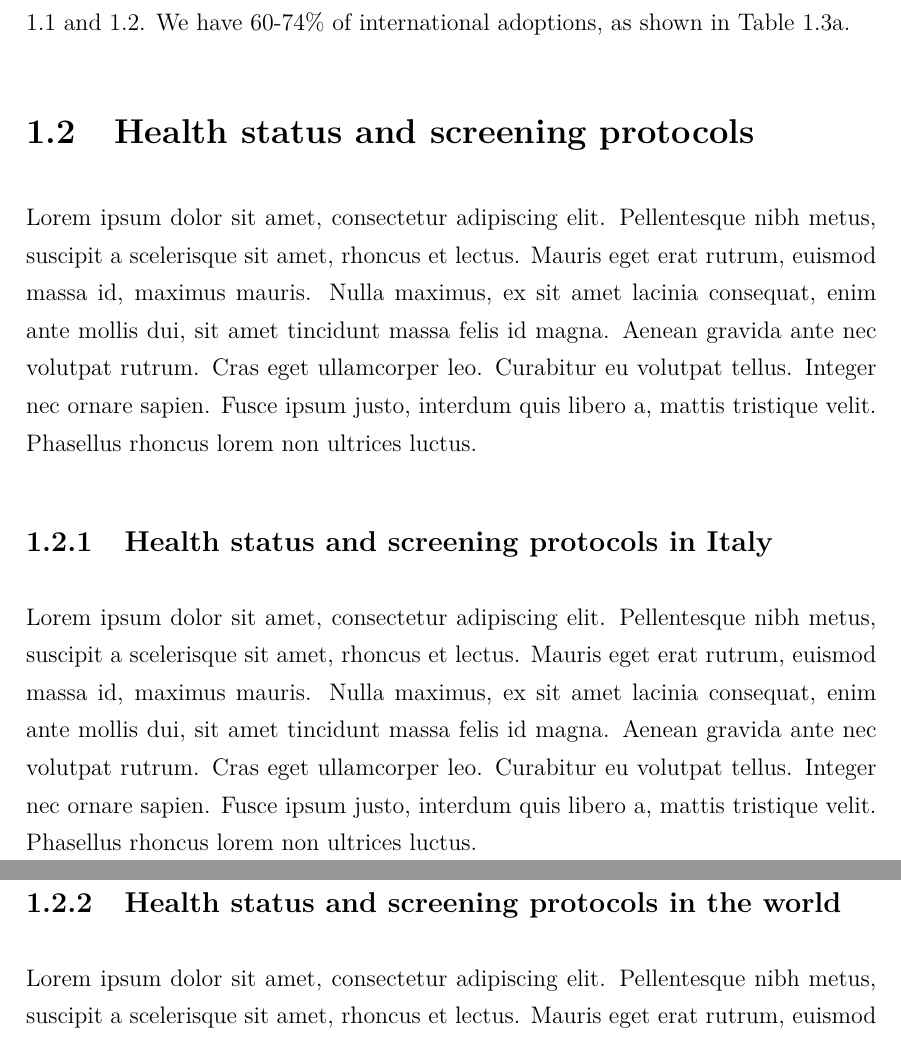
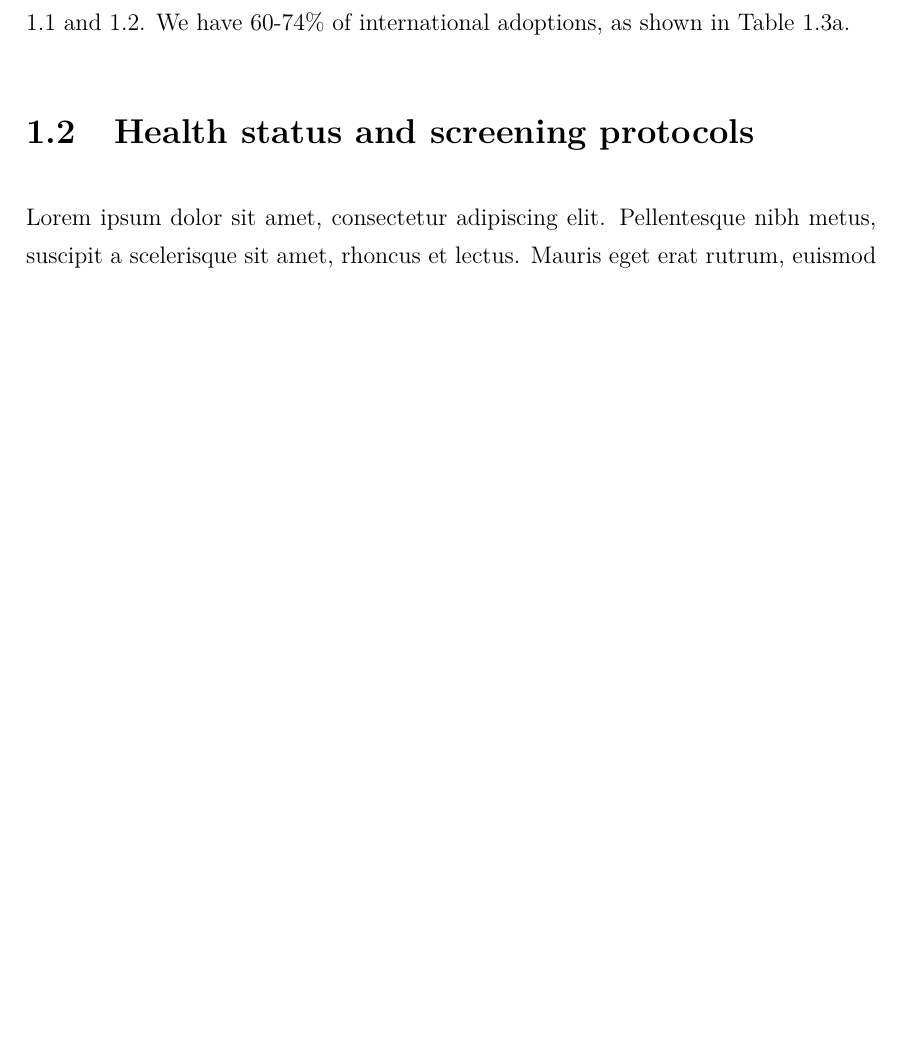
Before and after one commit to MangaUchiha/Tesi, a LaTeX thesis (main.tex, which reads chapters/Introduction.tex): two parts of pages 17 and 18 of 49 before the commit and part of page 17 of 49 after it, the two joined at a grey line, cut so that both start at the same text, the shorter picture padded with empty space. Compiled offline with pdfLaTeX.

Commit message:
Levate subsection inutili in intro

```diff
--- a/chapters/Introduction.tex
+++ b/chapters/Introduction.tex
@@ -133,12 +133,6 @@ We are the forth country world-wide for international adoptions and we get the m
 %SEE NELSON, ROLE OF PEDIATRICIAN P. 223
 Lorem ipsum dolor sit amet, consectetur adipiscing elit. Pellentesque nibh metus, suscipit a scelerisque sit amet, rhoncus et lectus. Mauris eget erat rutrum, euismod massa id, maximus mauris. Nulla maximus, ex sit amet lacinia consequat, enim ante mollis dui, sit amet tincidunt massa felis id magna. Aenean gravida ante nec volutpat rutrum. Cras eget ullamcorper leo. Curabitur eu volutpat tellus. Integer nec ornare sapien. Fusce ipsum justo, interdum quis libero a, mattis tristique velit. Phasellus rhoncus lorem non ultrices luctus.
 
-\subsection{Health status and screening protocols in Italy}\label{sub:healthstatusandscreeningprotocolsinitaly}
-Lorem ipsum dolor sit amet, consectetur adipiscing elit. Pellentesque nibh metus, suscipit a scelerisque sit amet, rhoncus et lectus. Mauris eget erat rutrum, euismod massa id, maximus mauris. Nulla maximus, ex sit amet lacinia consequat, enim ante mollis dui, sit amet tincidunt massa felis id magna. Aenean gravida ante nec volutpat rutrum. Cras eget ullamcorper leo. Curabitur eu volutpat tellus. Integer nec ornare sapien. Fusce ipsum justo, interdum quis libero a, mattis tristique velit. Phasellus rhoncus lorem non ultrices luctus.
-
-\subsection{Health status and screening protocols in the world}\label{sub:healthstatusandscreeningprotocolsinworld}
-Lorem ipsum dolor sit amet, consectetur adipiscing elit. Pellentesque nibh metus, suscipit a scelerisque sit amet, rhoncus et lectus. Mauris eget erat rutrum, euismod massa id, maximus mauris. Nulla maximus, ex sit amet lacinia consequat, enim ante mollis dui, sit amet tincidunt massa felis id magna. Aenean gravida ante nec volutpat rutrum. Cras eget ullamcorper leo. Curabitur eu volutpat tellus. Integer nec ornare sapien. Fusce ipsum justo, interdum quis libero a, mattis tristique velit. Phasellus rhoncus lorem non ultrices luctus.
-
 \section{Illnesses and dysfunctions under exam}\label{sec:illnessesanddysfunctions}
 Lorem ipsum dolor sit amet, consectetur adipiscing elit. Pellentesque nibh metus, suscipit a scelerisque sit amet, rhoncus et lectus. Mauris eget erat rutrum, euismod massa id, maximus mauris. Nulla maximus, ex sit amet lacinia consequat, enim ante mollis dui, sit amet tincidunt massa felis id magna. Aenean gravida ante nec volutpat rutrum. Cras eget ullamcorper leo. Curabitur eu volutpat tellus. Integer nec ornare sapien. Fusce ipsum justo, interdum quis libero a, mattis tristique velit. Phasellus rhoncus lorem non ultrices luctus.
 
```
Also changed, not shown: main.pdf, 7 other files.
